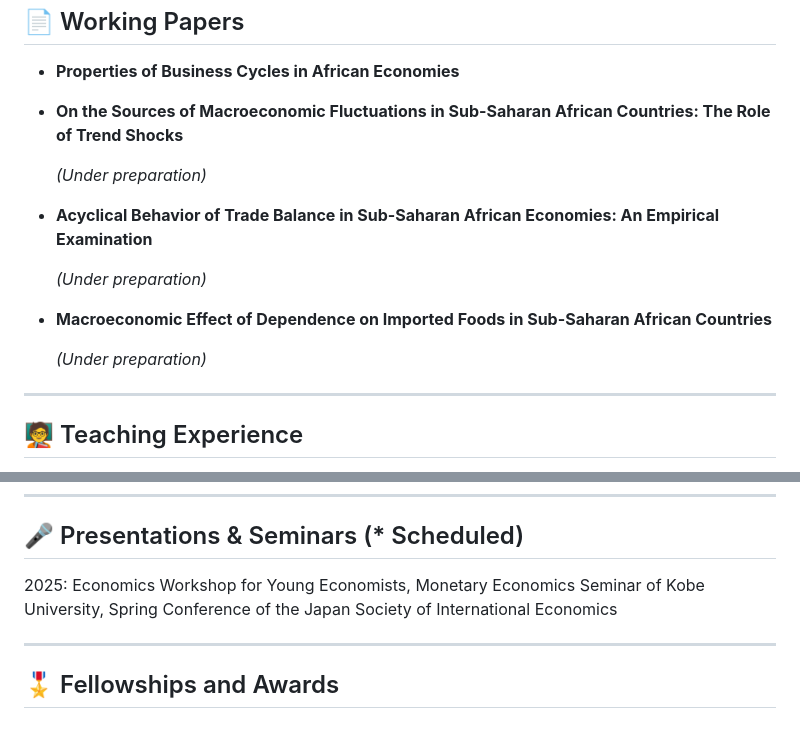
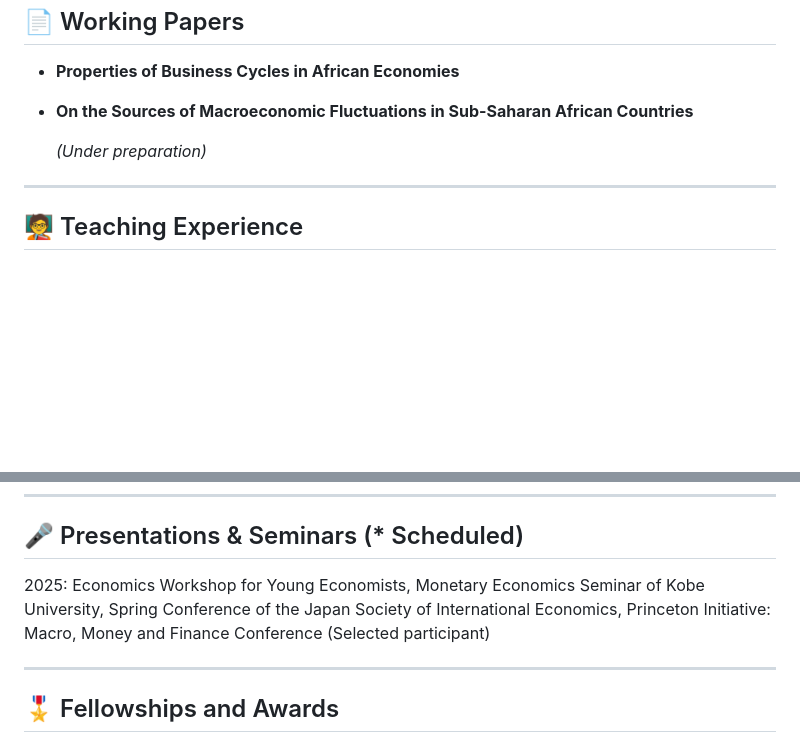
Before and after one commit to FukuiHirotaka/fukuihirotaka.github.io, a Markdown page: cv.md, 2 parts joined by grey strips. Rendered like a GitHub page; blank space fills up the shorter version.

```diff
--- a/cv.md
+++ b/cv.md
@@ -35,7 +35,7 @@ Tokyo University of Foreign Studies, Japan
 
   *(Under preparation)*-->
 
-- **On the Sources of Macroeconomic Fluctuations in Sub-Saharan African Countries: The Role of Trend Shocks**
+- **On the Sources of Macroeconomic Fluctuations in Sub-Saharan African Countries**
 
   *(Under preparation)*
 
@@ -43,13 +43,6 @@ Tokyo University of Foreign Studies, Japan
 
   *(Under preparation)*-->
 
-- **Acyclical Behavior of Trade Balance in Sub-Saharan African Economies: An Empirical Examination**
-
-  *(Under preparation)*
-
-- **Macroeconomic Effect of Dependence on Imported Foods in Sub-Saharan African Countries**
-
-  *(Under preparation)*
 ---
 
 ## 🧑‍🏫 Teaching Experience
@@ -65,7 +58,7 @@ Tokyo University of Foreign Studies, Japan
 ---
 
 ## 🎤 Presentations & Seminars (* Scheduled)
-2025:  Economics Workshop for Young Economists, Monetary Economics Seminar of Kobe University, Spring Conference of the Japan Society of International Economics
+2025:  Economics Workshop for Young Economists, Monetary Economics Seminar of Kobe University, Spring Conference of the Japan Society of International Economics, Princeton Initiative: Macro, Money and Finance Conference (Selected participant)
 
 ---
 
```
